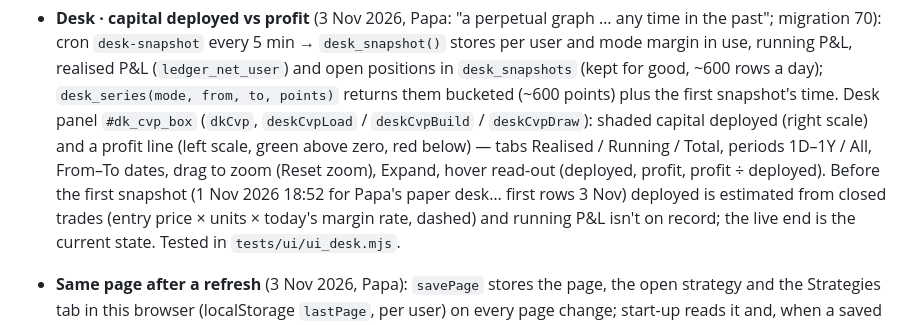
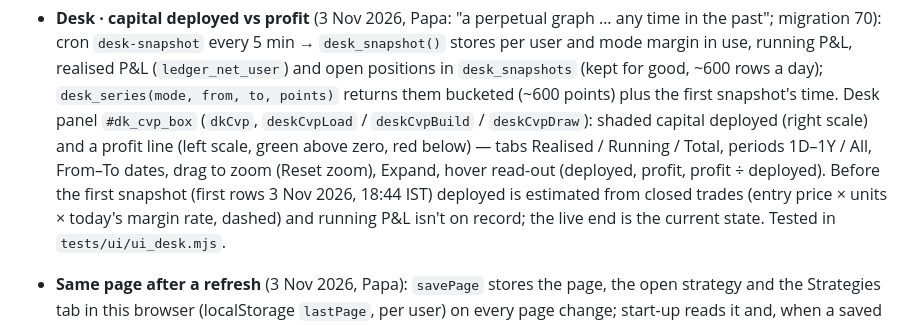
Before and after one commit to caankitgargsitools/supertrend-desk, a Markdown page: CLAUDE.md, the part around the change. Rendered like a GitHub page.

Commit message:
Notes: first desk snapshot time
Co-Authored-By: Claude Opus 5.5 <noreply@anthropic.com>
Claude-Session: https://claude.ai/code/session_01JAQFJrXjowhkKn9EZnGA6A

```diff
--- a/CLAUDE.md
+++ b/CLAUDE.md
@@ -238,8 +238,8 @@ marketplace, paper and live trading. Built for and with the owner, a Chartered A
   points)` returns them bucketed (~600 points) plus the first snapshot's time. Desk panel `#dk_cvp_box` (`dkCvp`,
   `deskCvpLoad` / `deskCvpBuild` / `deskCvpDraw`): shaded capital deployed (right scale) and a profit line (left scale,
   green above zero, red below) — tabs Realised / Running / Total, periods 1D–1Y / All, From–To dates, drag to zoom (Reset
-  zoom), Expand, hover read-out (deployed, profit, profit ÷ deployed). Before the first snapshot (1 Nov 2026 18:52 for Papa's
-  paper desk… first rows 3 Nov) deployed is estimated from closed trades (entry price × units × today's margin rate, dashed)
+  zoom), Expand, hover read-out (deployed, profit, profit ÷ deployed). Before the first snapshot (first rows 3 Nov 2026, 18:44 IST)
+  deployed is estimated from closed trades (entry price × units × today's margin rate, dashed)
   and running P&L isn't on record; the live end is the current state. Tested in `tests/ui/ui_desk.mjs`.
 - **Same page after a refresh** (3 Nov 2026, Papa): `savePage` stores the page, the open strategy and the Strategies tab in
   this browser (localStorage `lastPage`, per user) on every page change; start-up reads it and, when a saved page will be reopened, keeps the loading card up
```
